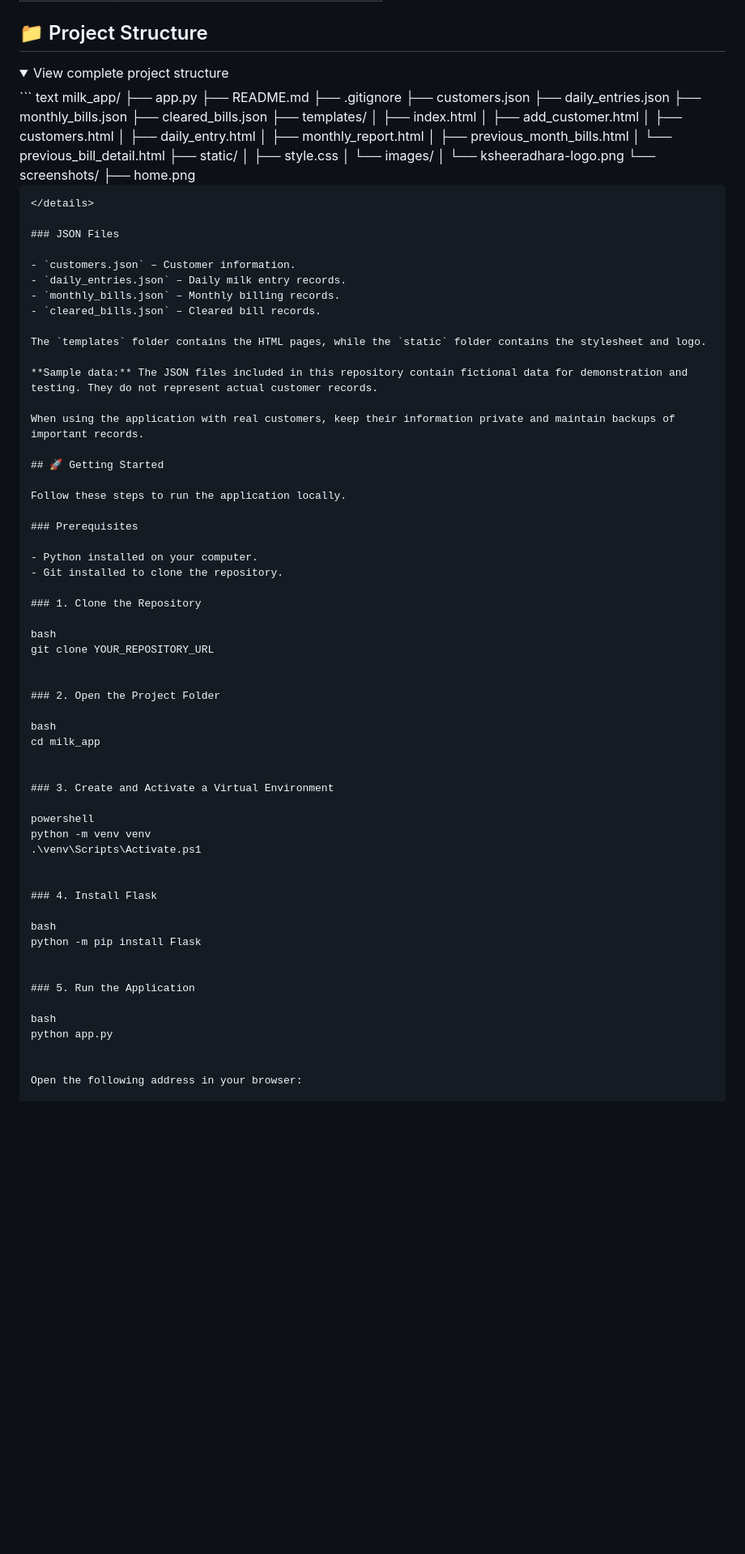
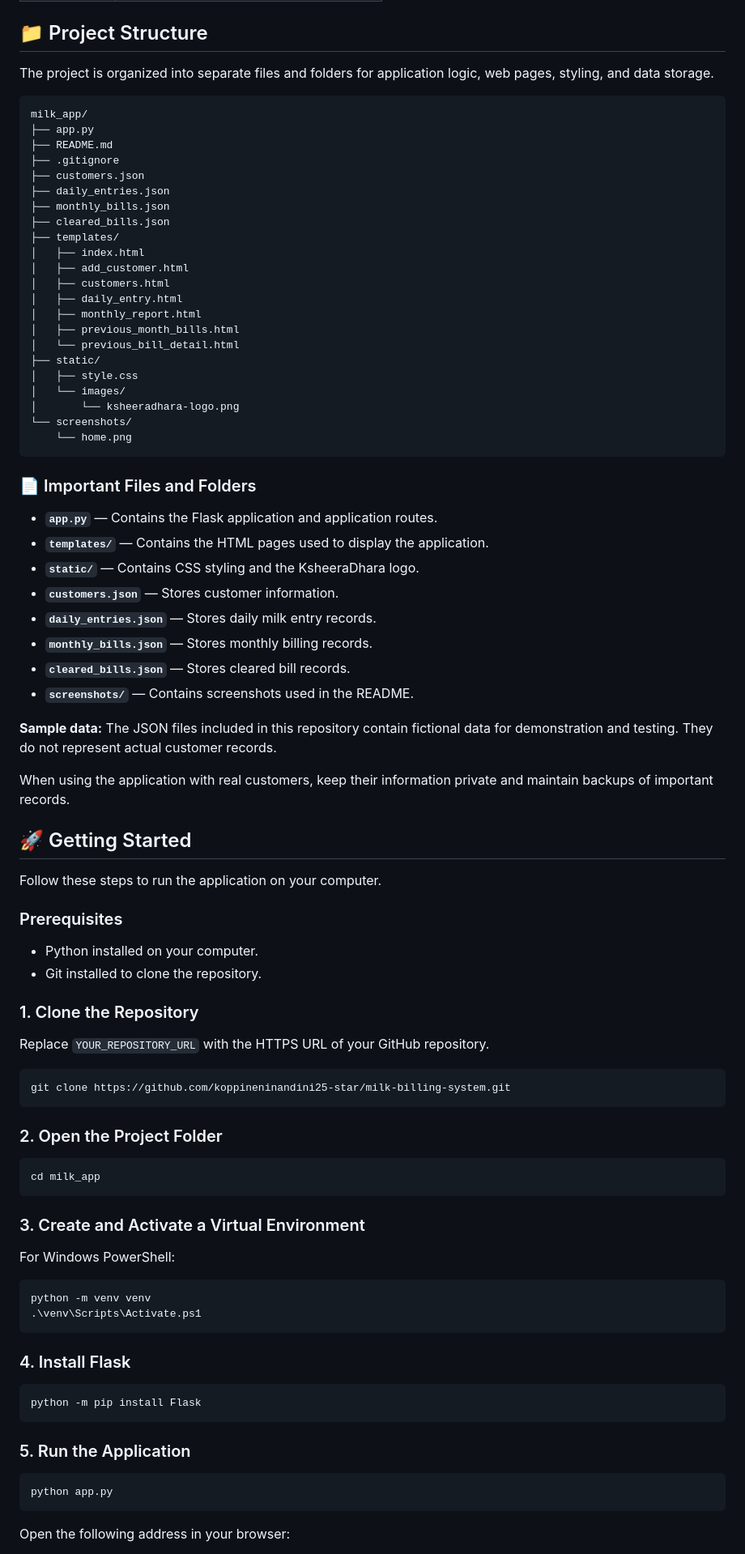
Before and after one commit to koppineninandini25-star/milk-billing-system, a Markdown page: README.md, the part around one of its changes. Shown at 81% size. Drawn GitHub-style; folded sections open; blank space fills up the shorter version.

Commit message:
Update project README

````diff
--- a/README.md
+++ b/README.md
@@ -68,9 +65,9 @@ Screenshots of the application are provided below to demonstrate its main pages
 
 ## 📁 Project Structure
 
-<details>
-<summary>View complete project structure</summary>
-``` text
+The project is organized into separate files and folders for application logic, web pages, styling, and data storage.
+
+```text
 milk_app/
 ├── app.py
 ├── README.md
@@ -92,19 +89,19 @@ milk_app/
 │   └── images/
 │       └── ksheeradhara-logo.png
 └── screenshots/
-    ├── home.png
+    └── home.png
+```
 
-```
-</details>
+### 📄 Important Files and Folders
 
-### JSON Files
-
-- `customers.json` – Customer information.
-- `daily_entries.json` – Daily milk entry records.
-- `monthly_bills.json` – Monthly billing records.
-- `cleared_bills.json` – Cleared bill records.
-
-The `templates` folder contains the HTML pages, while the `static` folder contains the stylesheet and logo.
+- **`app.py`** — Contains the Flask application and application routes.
+- **`templates/`** — Contains the HTML pages used to display the application.
+- **`static/`** — Contains CSS styling and the KsheeraDhara logo.
+- **`customers.json`** — Stores customer information.
+- **`daily_entries.json`** — Stores daily milk entry records.
+- **`monthly_bills.json`** — Stores monthly billing records.
+- **`cleared_bills.json`** — Stores cleared bill records.
+- **`screenshots/`** — Contains screenshots used in the README.
 
 **Sample data:** The JSON files included in this repository contain fictional data for demonstration and testing. They do not represent actual customer records.
 
@@ -112,7 +109,7 @@ When using the application with real customers, keep their information private a
 
 ## 🚀 Getting Started
 
-Follow these steps to run the application locally.
+Follow these steps to run the application on your computer.
 
 ### Prerequisites
 
@@ -121,34 +118,38 @@ Follow these steps to run the application locally.
 
 ### 1. Clone the Repository
 
-bash
-git clone YOUR_REPOSITORY_URL
+Replace `YOUR_REPOSITORY_URL` with the HTTPS URL of your GitHub repository.
 
+```bash
+git clone https://github.com/koppineninandini25-star/milk-billing-system.git
+```
 
 ### 2. Open the Project Folder
 
-bash
+```bash
 cd milk_app
-
+```
 
 ### 3. Create and Activate a Virtual Environment
 
-powershell
+For Windows PowerShell:
+
+```powershell
 python -m venv venv
 .\venv\Scripts\Activate.ps1
-
+```
 
 ### 4. Install Flask
 
-bash
+```bash
 python -m pip install Flask
-
+```
 
 ### 5. Run the Application
 
-bash
+```bash
 python app.py
-
+```
 
 Open the following address in your browser:
 
````
Also changed, not shown: other parts of README.md (+4 -7 lines).
